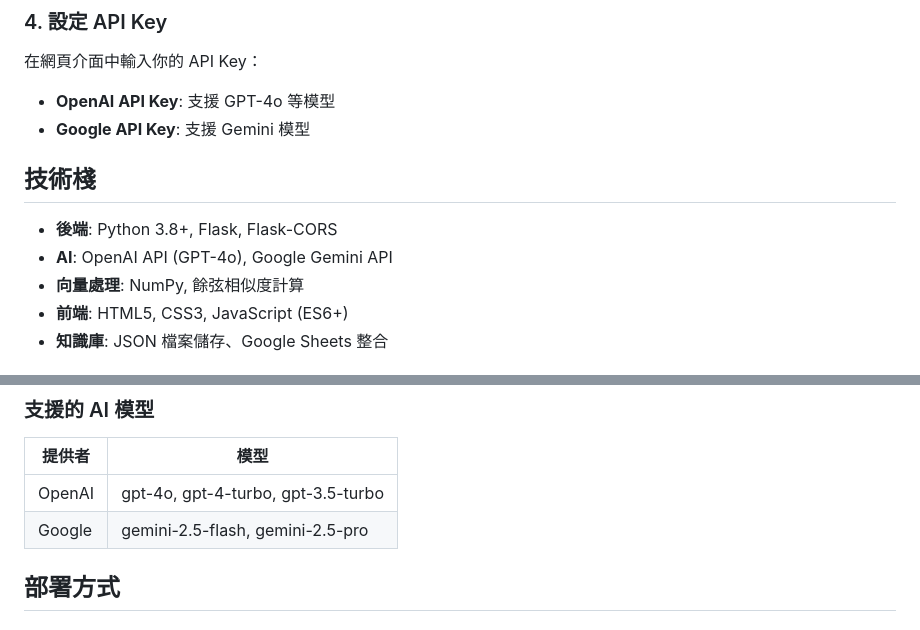
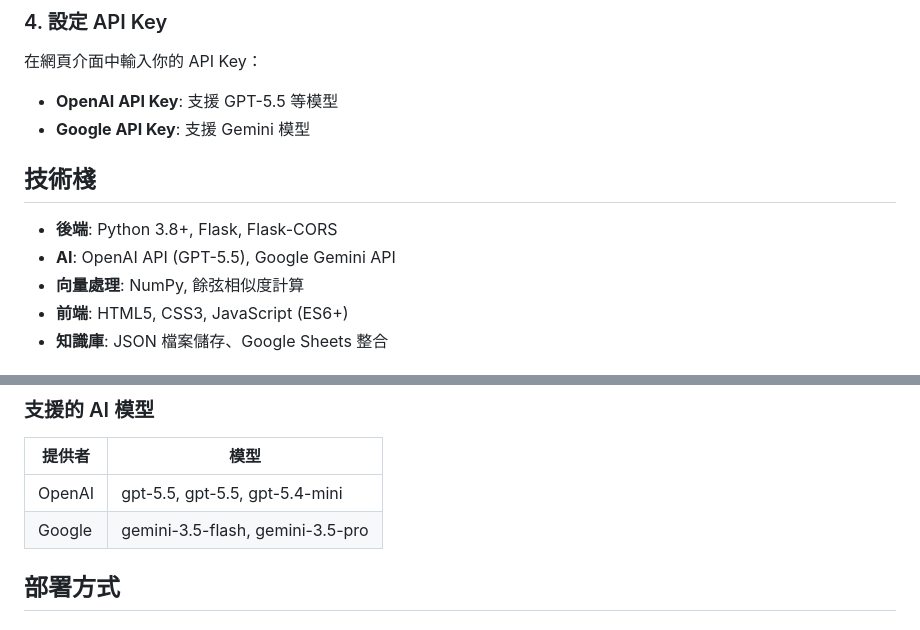
Before and after one commit to ChatGPT3a01/RAG_Knowledge_Platform, a Markdown page: README.md, 2 parts joined by grey strips. GitHub-like rendering.

Commit message:
更新 AI 模型名稱至最新版本
- OpenAI: gpt-4o/gpt-4/gpt-4-turbo/gpt-3.5-turbo → gpt-5.4-mini/gpt-5.5
- Gemini: 1.5/2.0/2.5/3-preview 系列 → gemini-3.5-flash/gemini-3.5-pro

```diff
--- a/README.md
+++ b/README.md
@@ -79,13 +79,13 @@ python app.py
 ### 4. 設定 API Key
 
 在網頁介面中輸入你的 API Key：
-- **OpenAI API Key**: 支援 GPT-4o 等模型
+- **OpenAI API Key**: 支援 GPT-5.5 等模型
 - **Google API Key**: 支援 Gemini 模型
 
 ## 技術棧
 
 - **後端**: Python 3.8+, Flask, Flask-CORS
-- **AI**: OpenAI API (GPT-4o), Google Gemini API
+- **AI**: OpenAI API (GPT-5.5), Google Gemini API
 - **向量處理**: NumPy, 餘弦相似度計算
 - **前端**: HTML5, CSS3, JavaScript (ES6+)
 - **知識庫**: JSON 檔案儲存、Google Sheets 整合
@@ -102,8 +102,8 @@ python app.py
 
 | 提供者 | 模型 |
 |--------|------|
-| OpenAI | gpt-4o, gpt-4-turbo, gpt-3.5-turbo |
-| Google | gemini-2.5-flash, gemini-2.5-pro |
+| OpenAI | gpt-5.5, gpt-5.5, gpt-5.4-mini |
+| Google | gemini-3.5-flash, gemini-3.5-pro |
 
 ## 部署方式
 
```
